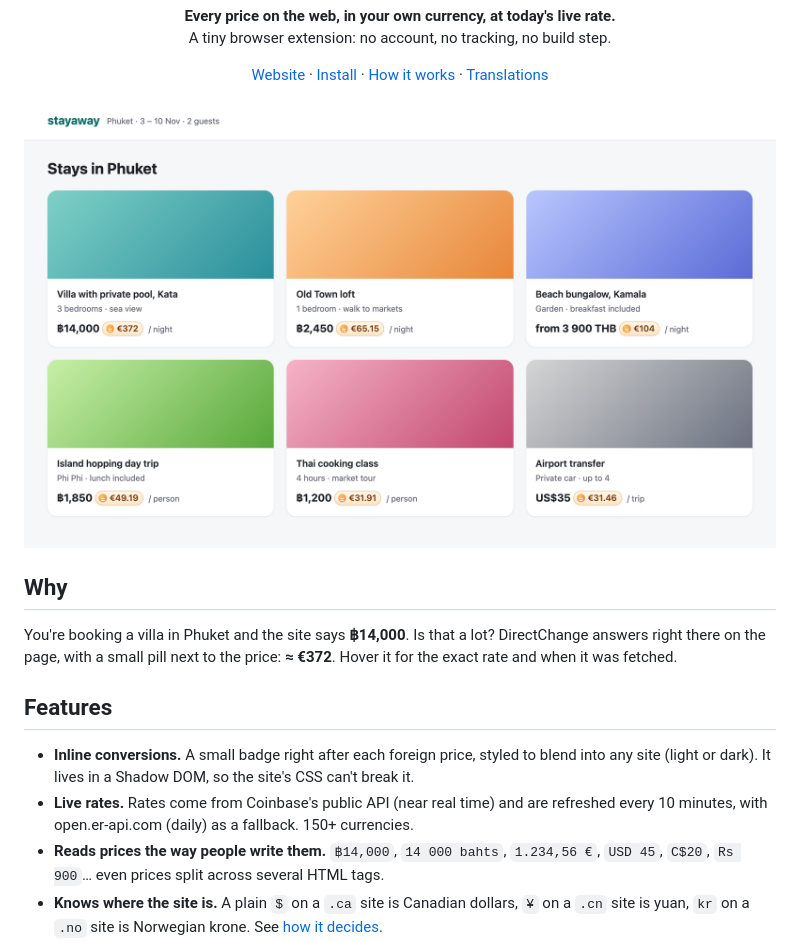
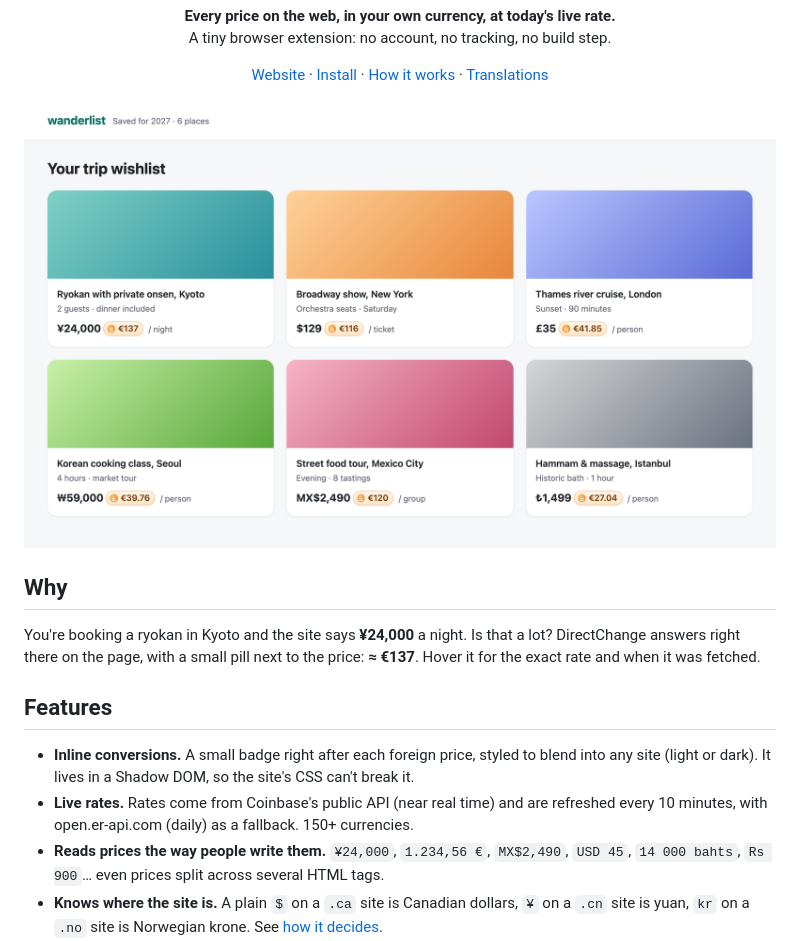
Before and after one commit to xeewi/directchange, a Markdown page: README.md, the part around one of its changes. Drawn GitHub-style; pictures changed too: docs/assets/demo.png.

Commit message:
Use a worldwide trip wishlist for demo screenshots
Kyoto, New York, London, Seoul, Mexico City and Istanbul instead of a
single Thai booking page, so the examples cover more currencies.

```diff
--- a/README.md
+++ b/README.md
@@ -22,8 +22,8 @@
 
 ## Why
 
-You're booking a villa in Phuket and the site says **฿14,000**. Is that a lot? DirectChange answers
-right there on the page, with a small pill next to the price: **≈ €372**. Hover it for the exact rate
+You're booking a ryokan in Kyoto and the site says **¥24,000** a night. Is that a lot? DirectChange
+answers right there on the page, with a small pill next to the price: **≈ €137**. Hover it for the exact rate
 and when it was fetched.
 
 ## Features
@@ -32,8 +32,8 @@ and when it was fetched.
   (light or dark). It lives in a Shadow DOM, so the site's CSS can't break it.
 - **Live rates.** Rates come from Coinbase's public API (near real time) and are refreshed every
   10 minutes, with open.er-api.com (daily) as a fallback. 150+ currencies.
-- **Reads prices the way people write them.** `฿14,000`, `14 000 bahts`, `1.234,56 €`, `USD 45`,
-  `C$20`, `Rs 900`… even prices split across several HTML tags.
+- **Reads prices the way people write them.** `¥24,000`, `1.234,56 €`, `MX$2,490`, `USD 45`,
+  `14 000 bahts`, `Rs 900`… even prices split across several HTML tags.
 - **Knows where the site is.** A plain `$` on a `.ca` site is Canadian dollars, `¥` on a `.cn` site is
   yuan, `kr` on a `.no` site is Norwegian krone. See [how it decides](#which-currency-is-).
 - **Dynamic pages.** Infinite scroll, filters and single-page apps are converted as content appears.
```
Also changed, not shown: other parts of README.md (+1 -1 lines), docs/assets/demo-hover.png, docs/assets/popup.png.
